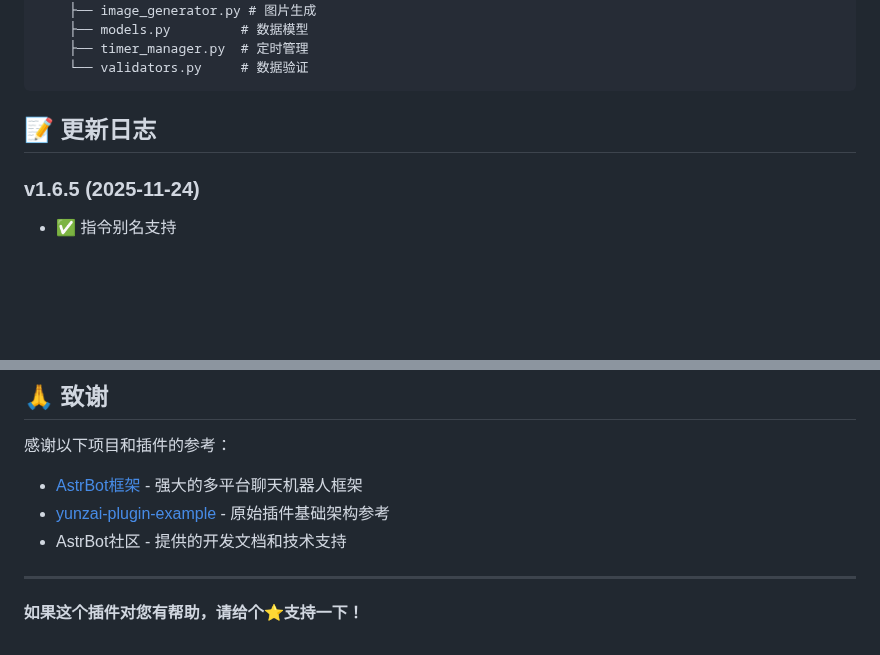
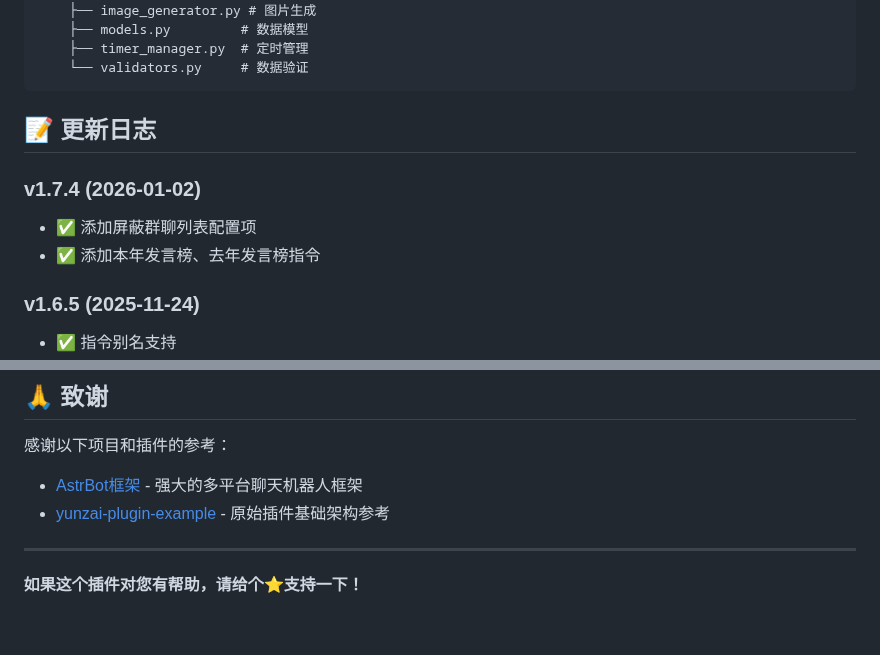
Before and after one commit to casama233/astrbot_plugin_message_stats, a Markdown page: README.md, 2 parts joined by grey strips. GitHub-like rendering; blank space fills up the shorter version.

```diff
--- a/README.md
+++ b/README.md
@@ -126,6 +126,10 @@ astrbot_plugin_message_stats/
 
 ## 📝 更新日志
 
+### v1.7.4 (2026-01-02)
+- ✅ 添加屏蔽群聊列表配置项
+- ✅ 添加本年发言榜、去年发言榜指令
+
 ### v1.6.5 (2025-11-24)
 - ✅ 指令别名支持
 - ✅ 昵称同步修复
@@ -167,7 +171,6 @@ astrbot_plugin_message_stats/
 感谢以下项目和插件的参考：
 - [AstrBot框架](https://astrbot.app/) - 强大的多平台聊天机器人框架
 - [yunzai-plugin-example](https://github.com/KaedeharaLu/yunzai-plugin-example) - 原始插件基础架构参考
-- AstrBot社区 - 提供的开发文档和技术支持
 
 ---
 
```
